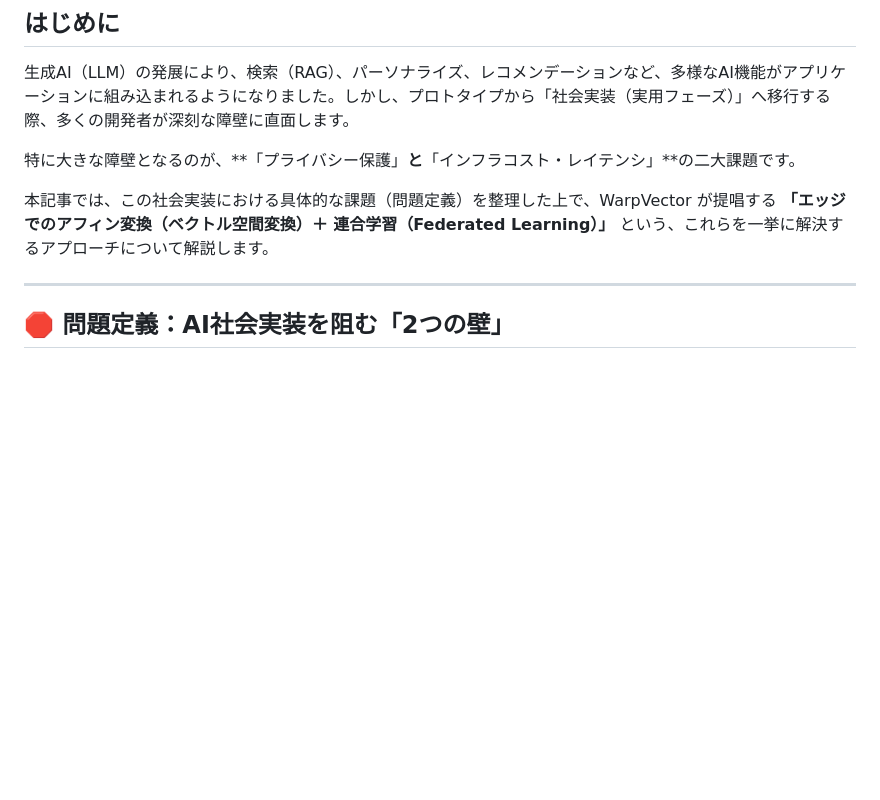
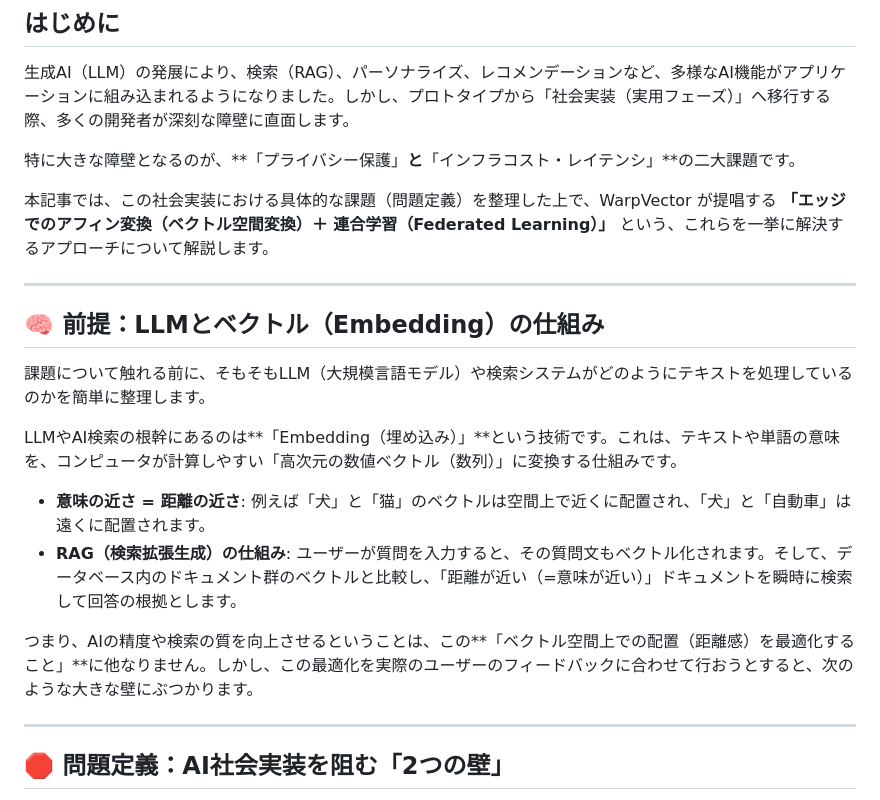
Before and after one commit to daiki-moritake/warpvector, a Markdown page: articles/ai-implementation-challenges-and-solution.md, the part around the change. GitHub-like rendering; blank space fills up the shorter version.

Commit message:
feat: 課題定義の前にLLMとEmbeddingの仕組みについて追記

```diff
--- a/articles/ai-implementation-challenges-and-solution.md
+++ b/articles/ai-implementation-challenges-and-solution.md
@@ -13,6 +13,19 @@ published: true
 特に大きな障壁となるのが、**「プライバシー保護」**と**「インフラコスト・レイテンシ」**の二大課題です。
 
 本記事では、この社会実装における具体的な課題（問題定義）を整理した上で、WarpVector が提唱する **「エッジでのアフィン変換（ベクトル空間変換）＋ 連合学習（Federated Learning）」** という、これらを一挙に解決するアプローチについて解説します。
+
+---
+
+## 🧠 前提：LLMとベクトル（Embedding）の仕組み
+
+課題について触れる前に、そもそもLLM（大規模言語モデル）や検索システムがどのようにテキストを処理しているのかを簡単に整理します。
+
+LLMやAI検索の根幹にあるのは**「Embedding（埋め込み）」**という技術です。これは、テキストや単語の意味を、コンピュータが計算しやすい「高次元の数値ベクトル（数列）」に変換する仕組みです。
+
+- **意味の近さ = 距離の近さ**: 例えば「犬」と「猫」のベクトルは空間上で近くに配置され、「犬」と「自動車」は遠くに配置されます。
+- **RAG（検索拡張生成）の仕組み**: ユーザーが質問を入力すると、その質問文もベクトル化されます。そして、データベース内のドキュメント群のベクトルと比較し、「距離が近い（=意味が近い）」ドキュメントを瞬時に検索して回答の根拠とします。
+
+つまり、AIの精度や検索の質を向上させるということは、この**「ベクトル空間上での配置（距離感）を最適化すること」**に他なりません。しかし、この最適化を実際のユーザーのフィードバックに合わせて行おうとすると、次のような大きな壁にぶつかります。
 
 ---
 
```
